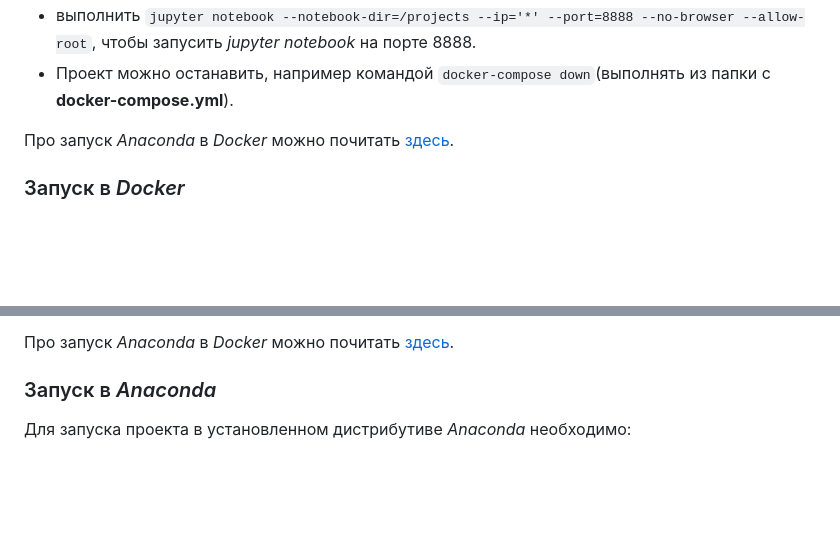
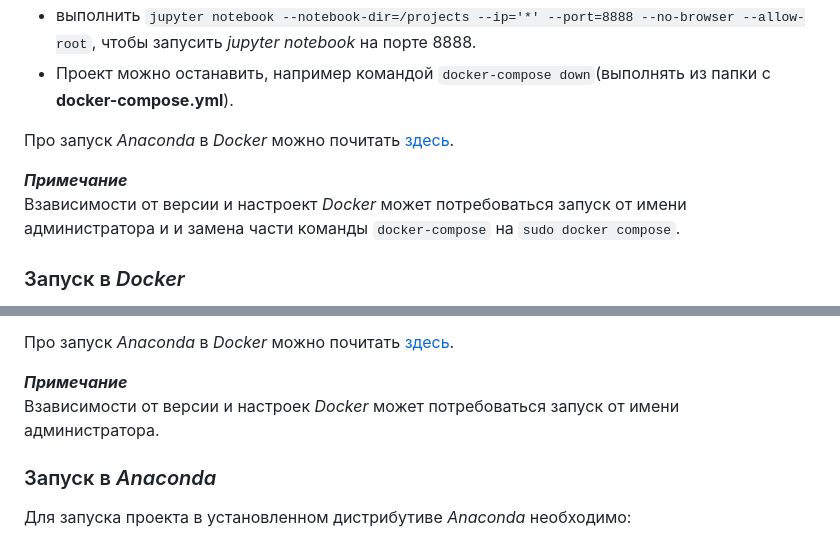
Before and after one commit to AlekseiBogachev/Titanic-Machine-Learning-from-Disaster, a Markdown page: README.md, 2 parts joined by grey strips. Drawn GitHub-style; blank space fills up the shorter version.

Commit message:
Добавлены примечания по запуску проекта в Docker

```diff
--- a/README.md
+++ b/README.md
@@ -91,6 +91,10 @@ optuna_storage = optuna.storages.RDBStorage('postgresql://postgres:password@post
 
 Про запуск *Anaconda* в *Docker* можно почитать [здесь](https://docs.anaconda.com/anaconda/user-guide/tasks/docker/).
 
+***Примечание***
+Взависимости от версии и настроект *Docker* может потребоваться запуск от имени администратора и
+и замена части команды `docker-compose` на `sudo docker compose`.
+
 ### Запуск в *Docker*
 Для запуска проекта в *Docker* необходимо выполнить следующие шаги (предполагается, что
 командная строка запущена из каталога с проектом):
@@ -110,6 +114,9 @@ optuna_storage = optuna.storages.RDBStorage('postgresql://postgres:password@post
 После выполнения `docker start -i titanic` необходимо снова активировать окружение и запускать *jupyter notebook*.
 
 Про запуск *Anaconda* в *Docker* можно почитать [здесь](https://docs.anaconda.com/anaconda/user-guide/tasks/docker/).
+
+***Примечание***
+Взависимости от версии и настроек *Docker* может потребоваться запуск от имени администратора.
 
 ### Запуск в *Anaconda*
 Для запуска проекта в установленном дистрибутиве *Anaconda* необходимо:
```
